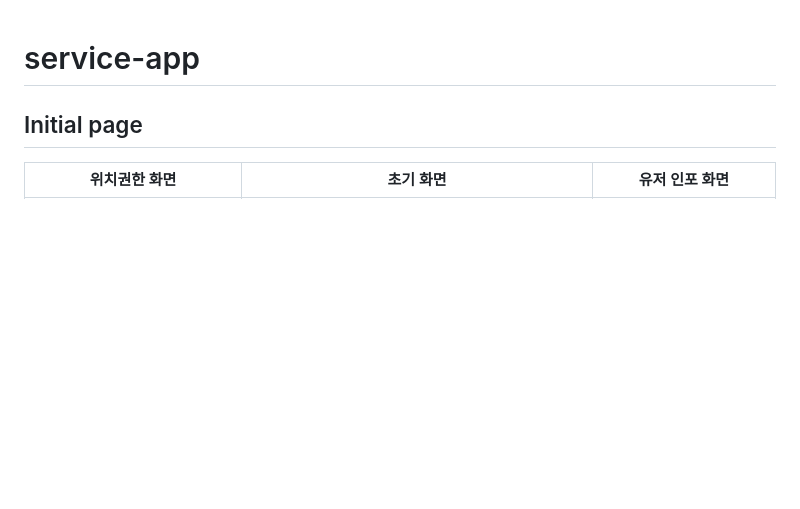
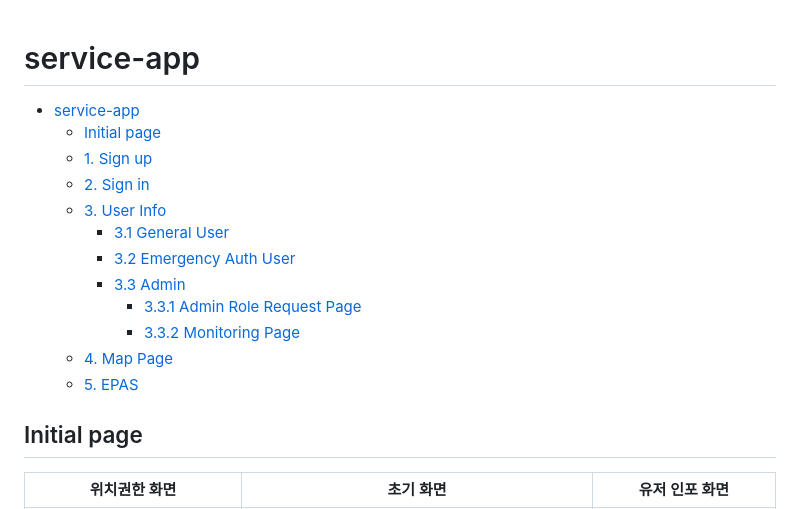
Before and after one commit to Ajou-Soft-19/service-app, a Markdown page: README.md, the part around the change. Rendered like a GitHub page; blank space fills up the shorter version.

Commit message:
ADD context

```diff
--- a/README.md
+++ b/README.md
@@ -1,4 +1,17 @@
 # service-app
+
+- [service-app](#service-app)
+  * [Initial page](#initial-page)
+  * [1. Sign up](#1-sign-up)
+  * [2. Sign in](#2-sign-in)
+  * [3. User Info](#3-user-info)
+    + [3.1 General User](#31-general-user)
+    + [3.2 Emergency Auth User](#32-emergency-auth-user)
+    + [3.3 Admin](#33-admin)
+      - [3.3.1 Admin Role Request Page](#331-admin-role-request-page)
+      - [3.3.2 Monitoring Page](#332-monitoring-page)
+  * [4. Map Page](#4-map-page)
+  * [5. EPAS](#5-epas)
 
 ## Initial page
 
```
